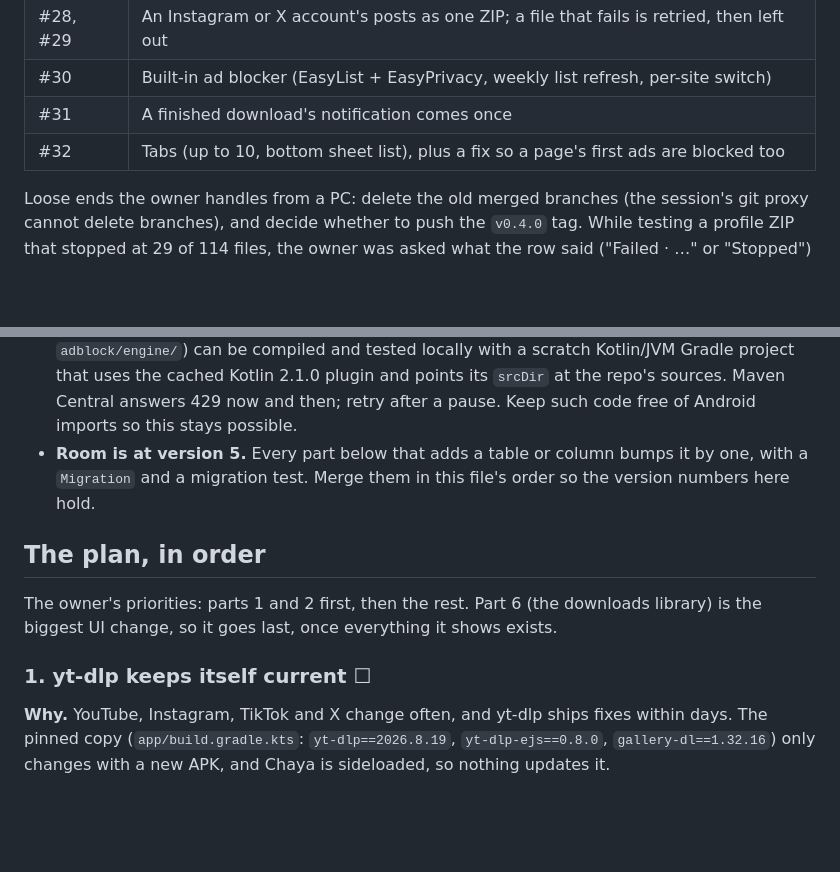
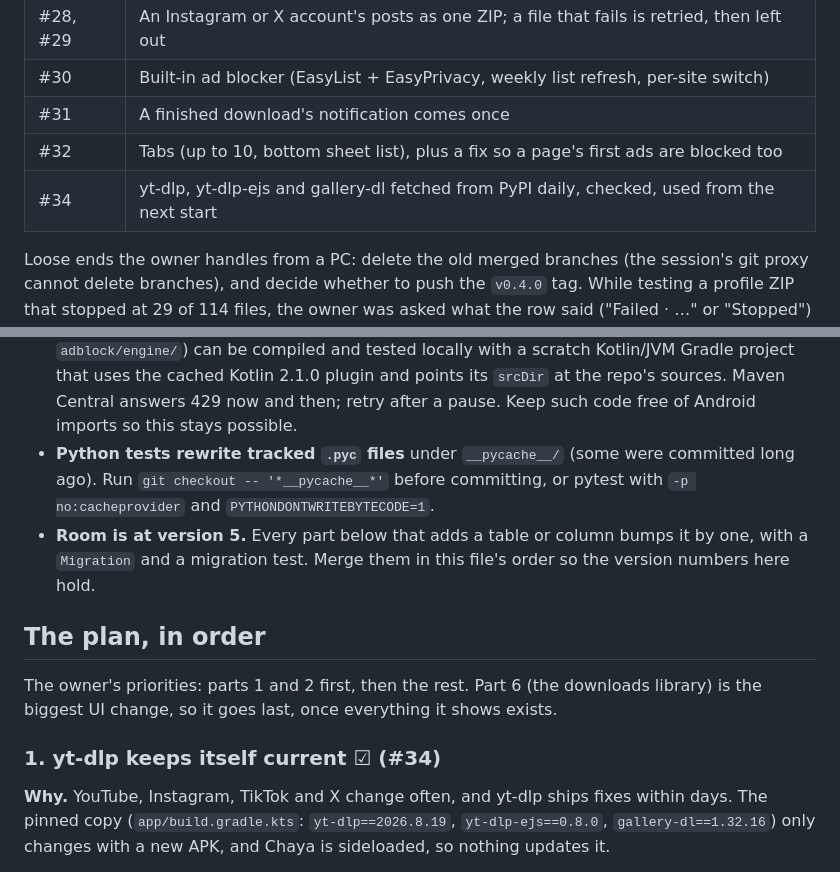
Before and after one commit to katariyaVivek/chaya, a Markdown page: docs/PLAN.md, 2 parts joined by grey strips. Drawn GitHub-style; blank space fills up the shorter version.

```diff
--- a/docs/PLAN.md
+++ b/docs/PLAN.md
@@ -25,6 +25,7 @@ Merged on `main` since v0.4.0, each through a PR that was green before merging:
 | #30 | Built-in ad blocker (EasyList + EasyPrivacy, weekly list refresh, per-site switch) |
 | #31 | A finished download's notification comes once |
 | #32 | Tabs (up to 10, bottom sheet list), plus a fix so a page's first ads are blocked too |
+| #34 | yt-dlp, yt-dlp-ejs and gallery-dl fetched from PyPI daily, checked, used from the next start |
 
 Loose ends the owner handles from a PC: delete the old merged branches (the session's git proxy
 cannot delete branches), and decide whether to push the `v0.4.0` tag. While testing a profile ZIP
@@ -49,6 +50,9 @@ from those lines.
   that uses the cached Kotlin 2.1.0 plugin and points its `srcDir` at the repo's sources. Maven
   Central answers 429 now and then; retry after a pause. Keep such code free of Android imports so
   this stays possible.
+- **Python tests rewrite tracked `.pyc` files** under `__pycache__/` (some were committed long ago).
+  Run `git checkout -- '*__pycache__*'` before committing, or pytest with `-p no:cacheprovider` and
+  `PYTHONDONTWRITEBYTECODE=1`.
 - **Room is at version 5.** Every part below that adds a table or column bumps it by one, with a
   `Migration` and a migration test. Merge them in this file's order so the version numbers here
   hold.
@@ -58,7 +62,7 @@ from those lines.
 The owner's priorities: parts 1 and 2 first, then the rest. Part 6 (the downloads library) is the
 biggest UI change, so it goes last, once everything it shows exists.
 
-### 1. yt-dlp keeps itself current ☐
+### 1. yt-dlp keeps itself current ☑ (#34)
 
 **Why.** YouTube, Instagram, TikTok and X change often, and yt-dlp ships fixes within days. The
 pinned copy (`app/build.gradle.kts`: `yt-dlp==2026.8.19`, `yt-dlp-ejs==0.8.0`,
```
Also changed, not shown: docs/ROADMAP.md (+3 -2 lines).
